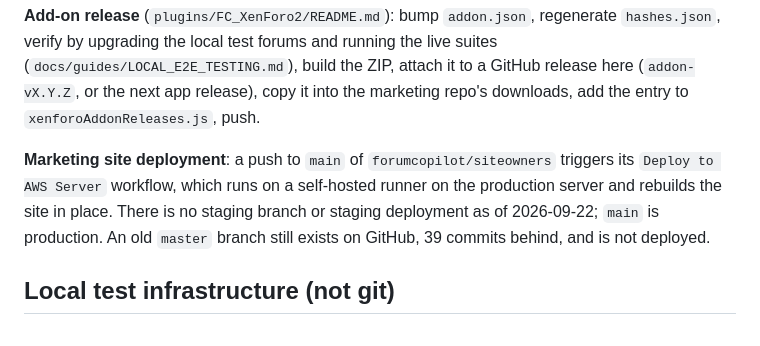
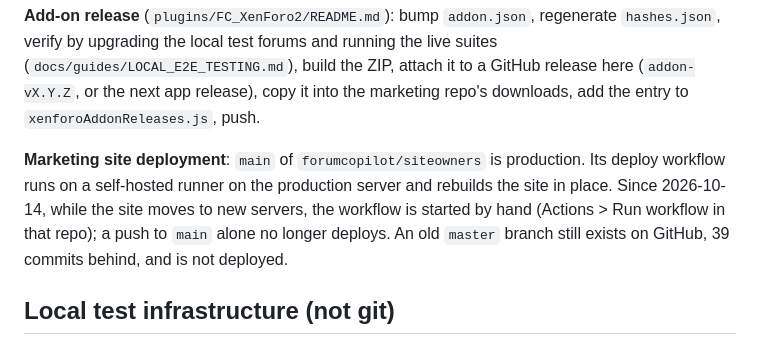
Before and after one commit to forumcopilot/xenforoapp, a Markdown page: docs/REPOSITORIES.md, the part around the change. Drawn GitHub-style.

```diff
--- a/docs/REPOSITORIES.md
+++ b/docs/REPOSITORIES.md
@@ -52,10 +52,11 @@ attach it to a GitHub release here (`addon-vX.Y.Z`, or the next app
 release), copy it into the marketing repo's downloads, add the entry to
 `xenforoAddonReleases.js`, push.
 
-**Marketing site deployment**: a push to `main` of `forumcopilot/siteowners`
-triggers its `Deploy to AWS Server` workflow, which runs on a self-hosted
-runner on the production server and rebuilds the site in place. There is no
-staging branch or staging deployment as of 2026-09-22; `main` is production.
+**Marketing site deployment**: `main` of `forumcopilot/siteowners` is
+production. Its deploy workflow runs on a self-hosted runner on the
+production server and rebuilds the site in place. Since 2026-10-14, while the
+site moves to new servers, the workflow is started by hand (Actions > Run
+workflow in that repo); a push to `main` alone no longer deploys.
 An old `master` branch still exists on GitHub, 39 commits behind, and is not
 deployed.
 
```
Also changed, not shown: plugins/FC_XenForo2/README.md (+5 -3 lines).
